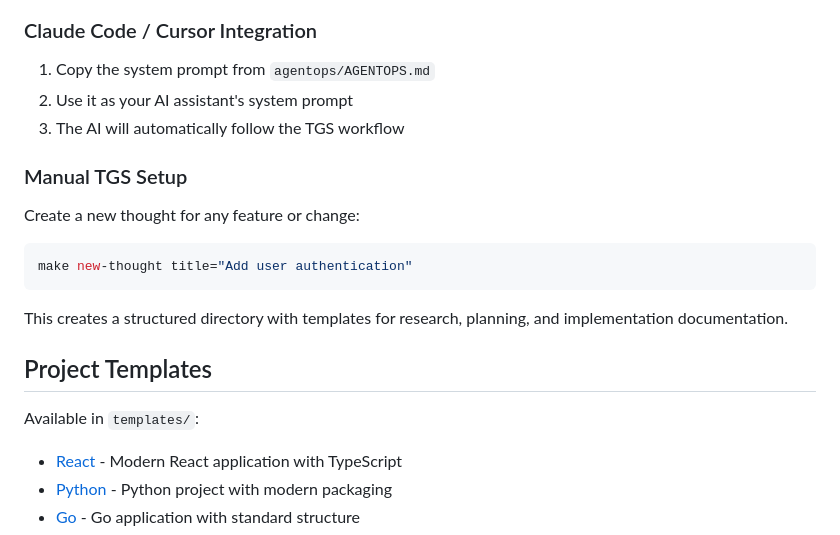
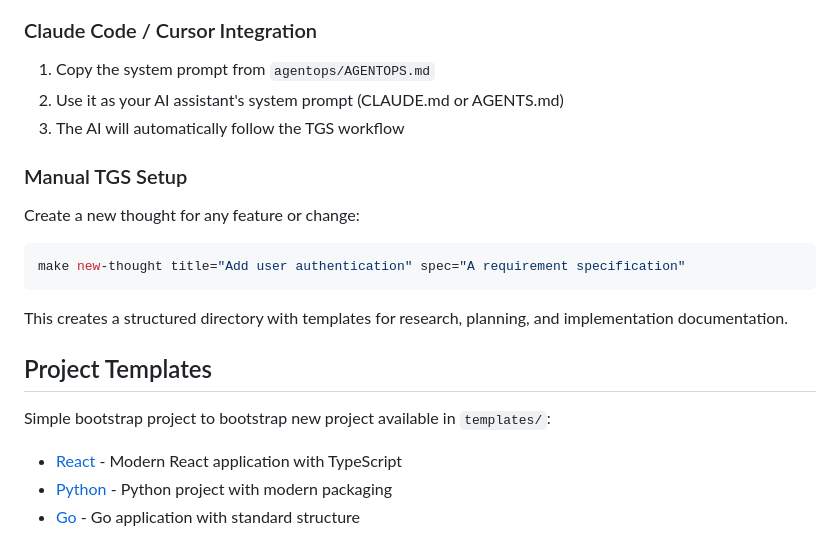
Before and after one commit to akelv/tgsflow, a Markdown page: README.md, the part around the change printed below. GitHub-like rendering.

````diff
--- a/README.md
+++ b/README.md
@@ -64,7 +72,7 @@ tgs --version
 ### Claude Code / Cursor Integration
 
 1. Copy the system prompt from `agentops/AGENTOPS.md`
-2. Use it as your AI assistant's system prompt
+2. Use it as your AI assistant's system prompt (CLAUDE.md or AGENTS.md)
 3. The AI will automatically follow the TGS workflow
 
 ### Manual TGS Setup
@@ -72,14 +80,14 @@ tgs --version
 Create a new thought for any feature or change:
 
 ```bash
-make new-thought title="Add user authentication"
+make new-thought title="Add user authentication" spec="A requirement specification"
 ```
 
 This creates a structured directory with templates for research, planning, and implementation documentation.
 
 ## Project Templates
 
-Available in `templates/`:
+Simple bootstrap project to bootstrap new project available in `templates/`:
 - [React](./templates/react/) - Modern React application with TypeScript
 - [Python](./templates/python/) - Python project with modern packaging
 - [Go](./templates/go/) - Go application with standard structure
````
Also changed, not shown: other parts of README.md (+25 -16 lines).
